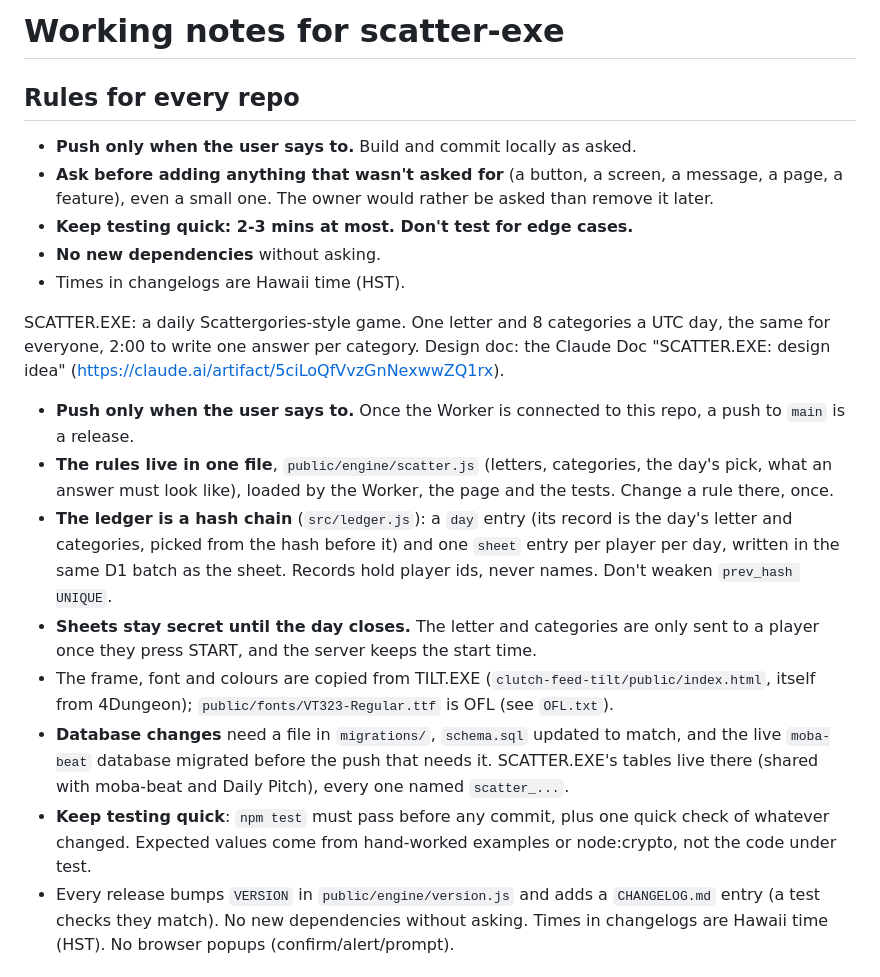
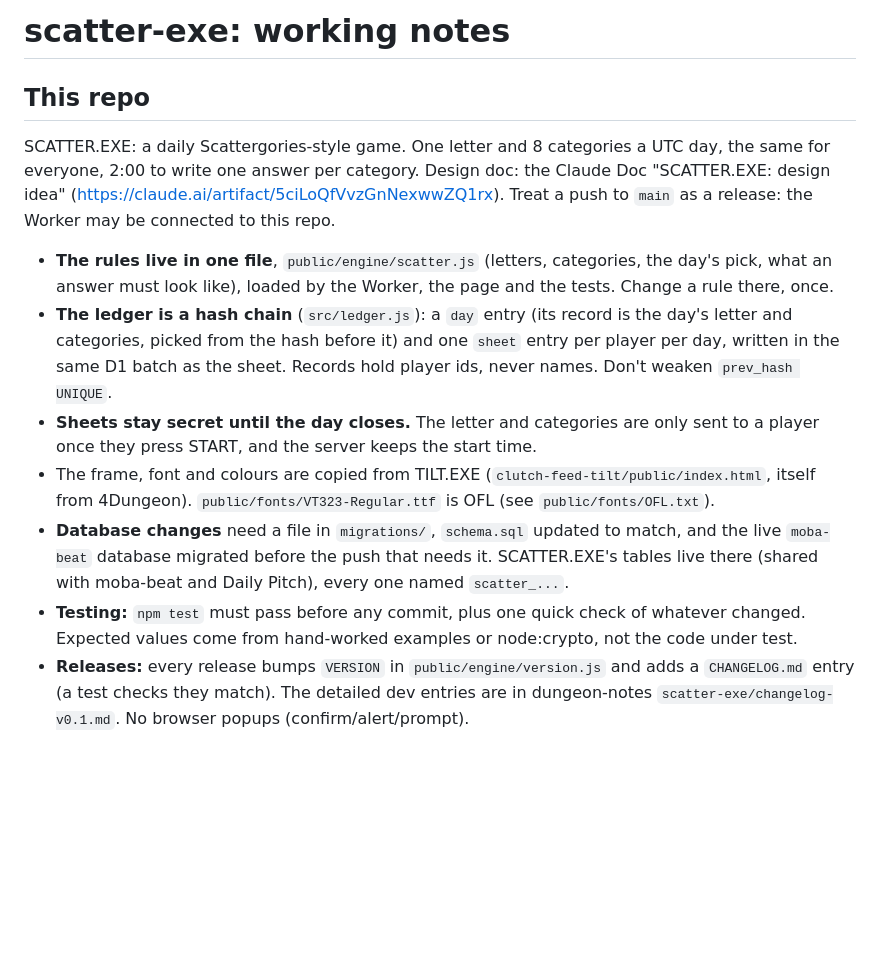
Before and after one commit to okayline/scatter-exe, a Markdown page: CLAUDE.md, the part around one of its changes. GitHub-like rendering; blank space fills up the shorter version.

```diff
--- a/CLAUDE.md
+++ b/CLAUDE.md
@@ -1,22 +1,14 @@
-# Working notes for scatter-exe
+# scatter-exe: working notes
 
-## Rules for every repo
+## This repo
 
-- **Push only when the user says to.** Build and commit locally as asked.
-- **Ask before adding anything that wasn't asked for** (a button, a screen, a message, a page, a feature), even a small one. The owner would rather be asked than remove it later.
-- **Keep testing quick: 2-3 mins at most. Don't test for edge cases.**
-- **No new dependencies** without asking.
-- Times in changelogs are Hawaii time (HST).
+SCATTER.EXE: a daily Scattergories-style game. One letter and 8 categories a UTC day, the same for everyone, 2:00 to write one answer per category. Design doc: the Claude Doc "SCATTER.EXE: design idea" (https://claude.ai/artifact/5ciLoQfVvzGnNexwwZQ1rx). Treat a push to `main` as a release: the Worker may be connected to this repo.
 
-
-SCATTER.EXE: a daily Scattergories-style game. One letter and 8 categories a UTC day, the same for everyone, 2:00 to write one answer per category. Design doc: the Claude Doc "SCATTER.EXE: design idea" (https://claude.ai/artifact/5ciLoQfVvzGnNexwwZQ1rx).
-
-- **Push only when the user says to.** Once the Worker is connected to this repo, a push to `main` is a release.
 - **The rules live in one file**, `public/engine/scatter.js` (letters, categories, the day's pick, what an answer must look like), loaded by the Worker, the page and the tests. Change a rule there, once.
 - **The ledger is a hash chain** (`src/ledger.js`): a `day` entry (its record is the day's letter and categories, picked from the hash before it) and one `sheet` entry per player per day, written in the same D1 batch as the sheet. Records hold player ids, never names. Don't weaken `prev_hash UNIQUE`.
 - **Sheets stay secret until the day closes.** The letter and categories are only sent to a player once they press START, and the server keeps the start time.
-- The frame, font and colours are copied from TILT.EXE (`clutch-feed-tilt/public/index.html`, itself from 4Dungeon); `public/fonts/VT323-Regular.ttf` is OFL (see `OFL.txt`).
+- The frame, font and colours are copied from TILT.EXE (`clutch-feed-tilt/public/index.html`, itself from 4Dungeon). `public/fonts/VT323-Regular.ttf` is OFL (see `public/fonts/OFL.txt`).
 - **Database changes** need a file in `migrations/`, `schema.sql` updated to match, and the live `moba-beat` database migrated before the push that needs it. SCATTER.EXE's tables live there (shared with moba-beat and Daily Pitch), every one named `scatter_...`.
-- **Keep testing quick**: `npm test` must pass before any commit, plus one quick check of whatever changed. Expected values come from hand-worked examples or node:crypto, not the code under test.
-- Every release bumps `VERSION` in `public/engine/version.js` and adds a `CHANGELOG.md` entry (a test checks they match). No new dependencies without asking. Times in changelogs are Hawaii time (HST). No browser popups (confirm/alert/prompt).
+- **Testing:** `npm test` must pass before any commit, plus one quick check of whatever changed. Expected values come from hand-worked examples or node:crypto, not the code under test.
+- **Releases:** every release bumps `VERSION` in `public/engine/version.js` and adds a `CHANGELOG.md` entry (a test checks they match). The detailed dev entries are in dungeon-notes `scatter-exe/changelog-v0.1.md`. No browser popups (confirm/alert/prompt).
 
```
Also changed, not shown: other parts of CLAUDE.md (+24 -21 lines).
